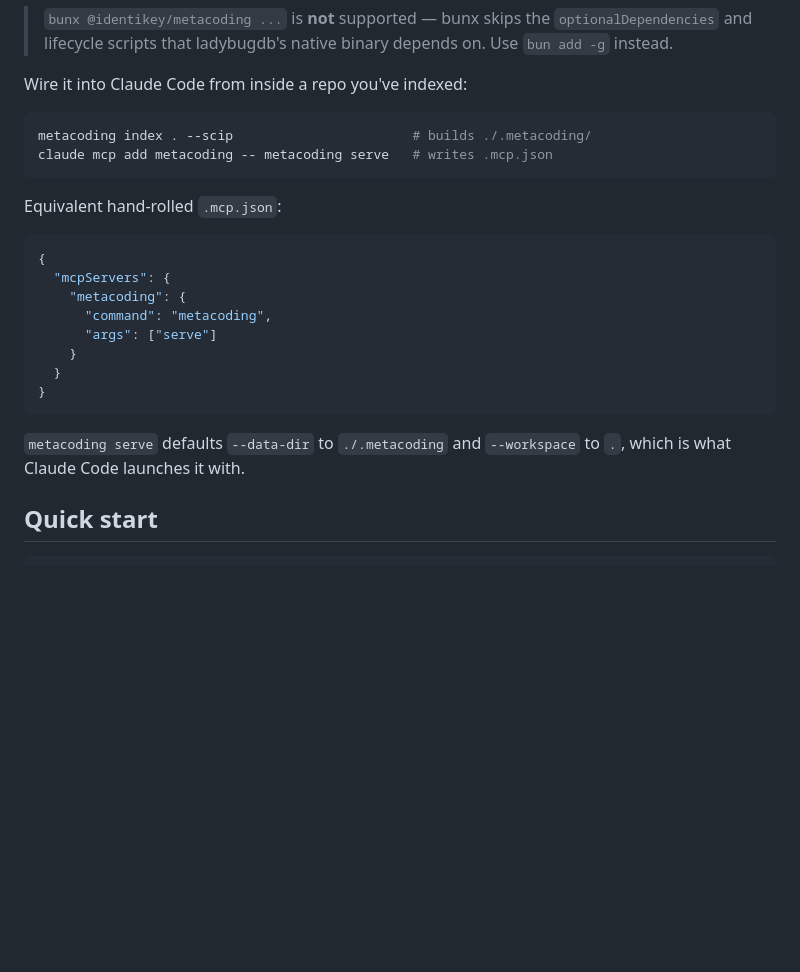
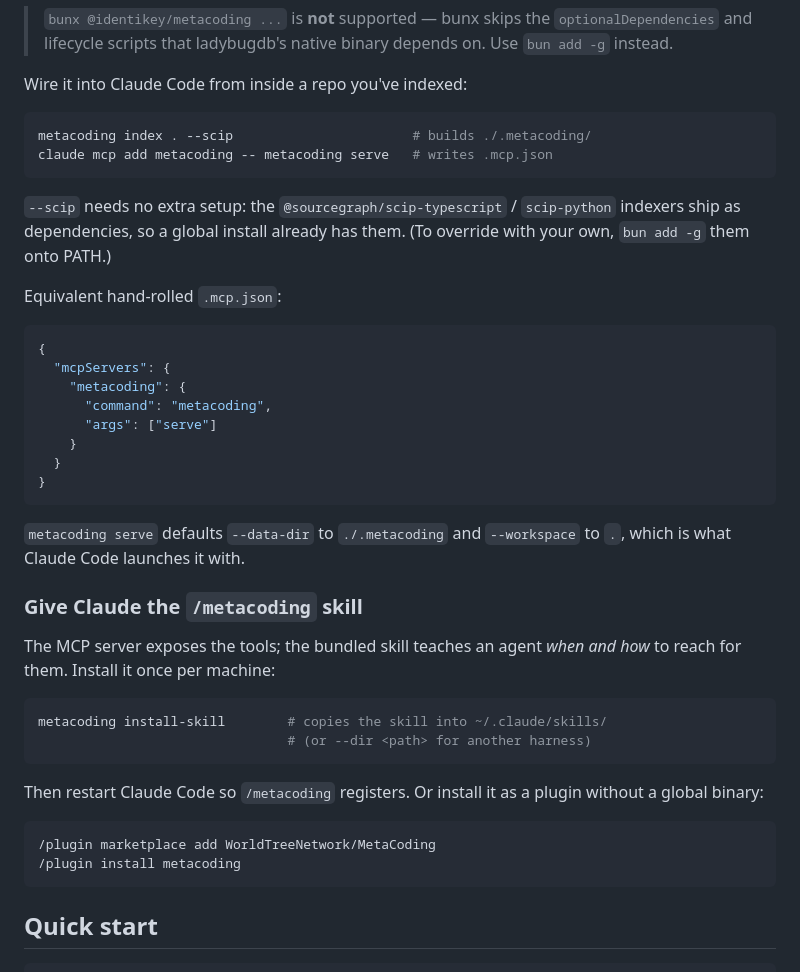
Before and after one commit to WorldTreeNetwork/MetaCoding, a Markdown page: README.md, the part around the change. Rendered like a GitHub page; blank space fills up the shorter version.

Commit message:
docs: SCIP indexers ship bundled + how to install the /metacoding skill
- README + skill: note `--scip` needs no extra setup (the
  @sourcegraph/scip-* indexers are bundled deps); `bun add -g` only as an
  override, never `npm i -g`.
- README: add a "Give Claude the skill" section — `metacoding
  install-skill` or the `/plugin marketplace add` route.

Co-Authored-By: Claude Opus 4.8 (1M context) <noreply@anthropic.com>

````diff
--- a/README.md
+++ b/README.md
@@ -106,6 +106,10 @@ metacoding index . --scip                       # builds ./.metacoding/
 claude mcp add metacoding -- metacoding serve   # writes .mcp.json
 ```
 
+`--scip` needs no extra setup: the `@sourcegraph/scip-typescript` /
+`scip-python` indexers ship as dependencies, so a global install already
+has them. (To override with your own, `bun add -g` them onto PATH.)
+
 Equivalent hand-rolled `.mcp.json`:
 
 ```json
@@ -121,6 +125,24 @@ Equivalent hand-rolled `.mcp.json`:
 
 `metacoding serve` defaults `--data-dir` to `./.metacoding` and
 `--workspace` to `.`, which is what Claude Code launches it with.
+
+### Give Claude the `/metacoding` skill
+
+The MCP server exposes the tools; the bundled skill teaches an agent *when
+and how* to reach for them. Install it once per machine:
+
+```bash
+metacoding install-skill        # copies the skill into ~/.claude/skills/
+                                # (or --dir <path> for another harness)
+```
+
+Then restart Claude Code so `/metacoding` registers. Or install it as a
+plugin without a global binary:
+
+```
+/plugin marketplace add WorldTreeNetwork/MetaCoding
+/plugin install metacoding
+```
 
 ## Quick start
 
````
Also changed, not shown: 1 other file.
